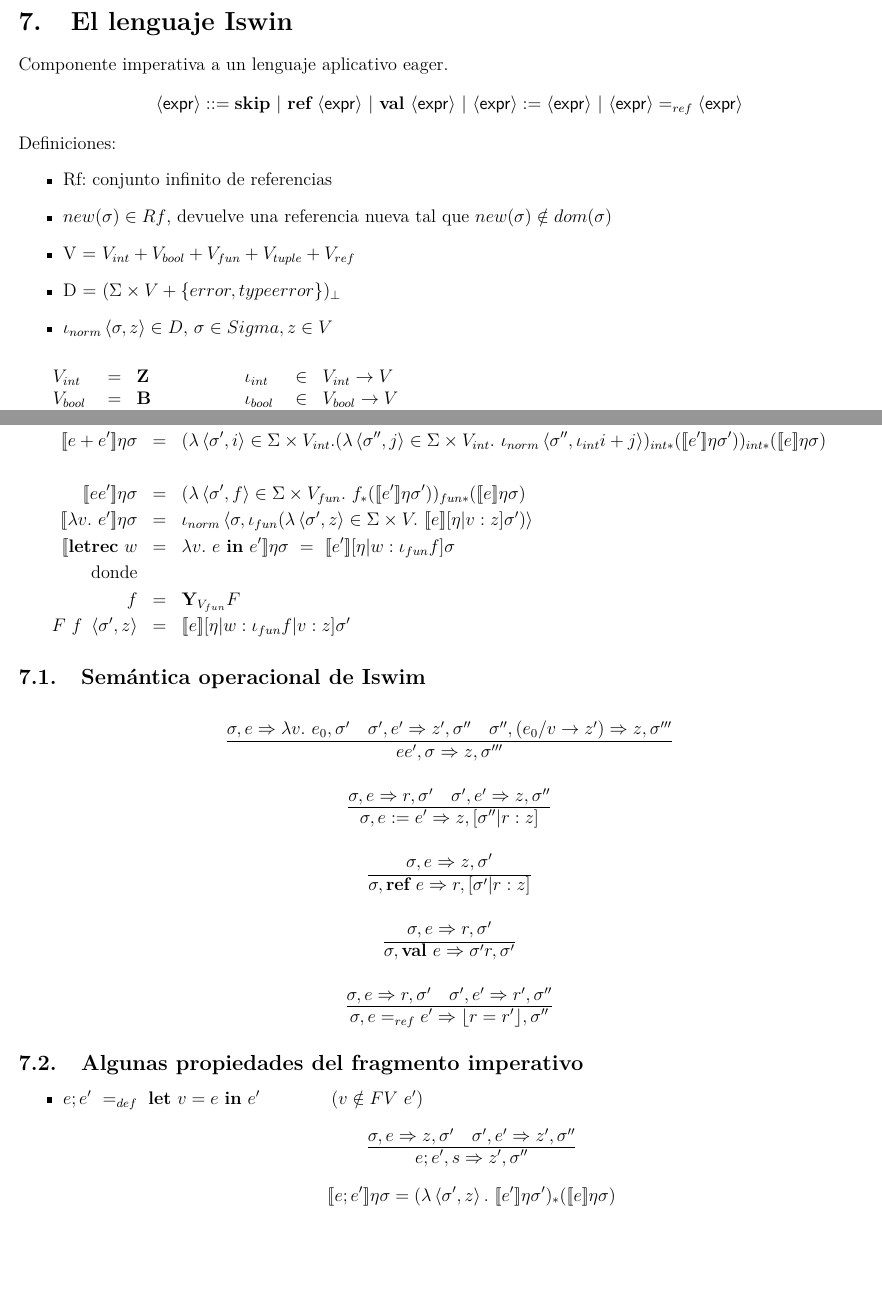
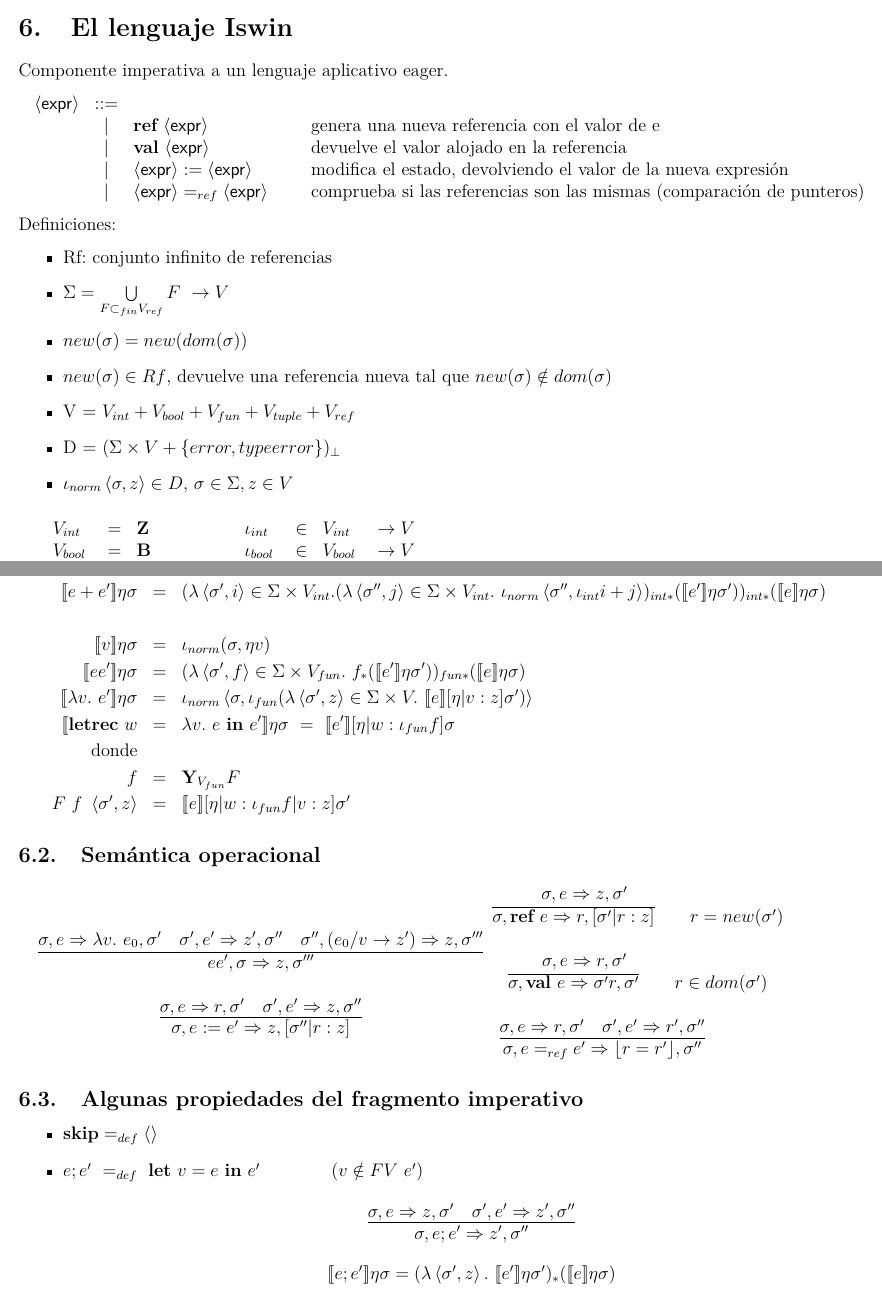
Before and after one commit to LeandroMAcosta/resumenCompiladores, a LaTeX document (compilers.tex, which reads 6_iswin.tex): two parts of pages 16 and 17 of 18, joined at a grey line, cut so that both start at the same text, the shorter picture padded with empty space. Compiled offline with pdfLaTeX.

Commit message:
Iswin and restructure

```diff
--- a/6_iswin.tex
+++ b/6_iswin.tex
@@ -1,147 +1,29 @@
-% \documentclass[12pt,a4paper]{article}
-% \usepackage[utf8]{inputenc}[spanish]
-% \usepackage{amsmath}
-% \usepackage{amsfonts}
-% \usepackage{amssymb}
-% \usepackage{lmodern}
-% \usepackage{amsmath}
-% \usepackage{amsthm}
-% \usepackage{enumerate}
-% \usepackage{graphicx}
-% \usepackage{mathtools}
-% \usepackage{stackrel}
-% \usepackage{multicol}
-% \usepackage{textcomp}
-% \usepackage{ stmaryrd }
-% \usepackage{graphicx}
-% \usepackage{amsmath}
-% \usepackage{t1enc}
-% \usepackage[left=.5cm,right=.5cm,top=1cm,bottom=1.2cm]{geometry}
-
-% \newcommand{\PN}{\par\noindent}
-% \newcommand{\nonterminal}[1]{\langle \mathsf{#1} \rangle}
-% \newcommand{\expr}{\nonterminal{expr}}
-% \newcommand{\var}{\nonterminal{var}}
-% \newcommand{\totrans}{\to^\ast}
-% \newcommand{\bigstep}{\Rightarrow}
-% \newcommand{\bigstepnormal}{\Rightarrow}
-% \newcommand{\bigstepeager}{\Rightarrow}
-% \newcommand{\dinf}{D_\infty}
-% \newcommand{\Env}{\mathit{Env}}
-% \newcommand{\botbot}{\bot\!\!\!\bot}
-% \newcommand{\commif}[3]{\mathbf{if}\;#1\;\mathbf{then}\;#2\;\mathbf{else}\;#3}
-% \newcommand{\commseq}[2]{#1;#2}
-% \newcommand{\commassign}[2]{#1:=#2}
-% \newcommand{\commskip}{\mathbf{skip}}
-% \newcommand{\commwhile}[2]{\mathbf{while}\;#1\;\mathbf{do}\;#2}
-% \newcommand{\commnvar}[3]{\mathbf{newvar}\;#1:=#2\;\mathbf{in}\;#3}
-% \newcommand{\ptodo}[2]{\forall #1.\ #2}
-% \newcommand{\existe}[2]{\exists #1.\ #2}
-% \newcommand{\s}{\sigma }
-% \newcommand{\Z}{\textbf{Z}}
-% \newcommand{\la}{\left\langle }
-% \newcommand{\ra}{\right\rangle }
-% \newcommand{\se}[1]{[\![#1]\!]}
-% \newcommand{\db}{\perp\!\!\!\perp}
-% \newcommand{\sem}[2]{[\![#1]\!]_{#2}}
-% \newcommand{\semnat}[1]{\sem{#1}{\nat}}
-% \newcommand{\semassert}[1]{\sem{#1}{\assert}}
-% \newcommand{\semintexp}[1]{\sem{#1}{\intexp}}
-% \newcommand{\semtheta}[1]{\sem{#1}{\theta}}
-% \newcommand{\semden}[1]{\sem{#1}{}}
-% \newcommand{\semop}[1]{\{\!\![#1]\!\!\}}
-% \newcommand{\syn}[1]{<\!\!#1\!\!>}
-% \newcommand{\conc}{+\!\!\!+}
-% \newcommand{\nat}{\left\langle nat\right\rangle}
-% \newcommand{\boolexp}{\left\langle boolexp\right\rangle}
-% \newcommand{\bin}{{\rm bin}}
-% \newcommand{\assert}{\left\langle assert\right\rangle}
-% \newcommand{\intexp}{\left\langle intexp\right\rangle }
-% \newcommand{\comm}{\left\langle comm\right\rangle}
-% \newcommand{\fun}{\left\langle fun\right\rangle}
-% \newcommand{\fvar}{\left\langle fvar\right\rangle}
-% \newcommand{\cnf}{\left\langle cnf\right\rangle}
-% \newcommand{\ife}{\mathbf{if}\ }
-% \newcommand{\lete}{\mathbf{let}\ }
-% \newcommand{\where}{\ \mathbf{where}\ }
-% \newcommand{\ine}{\ \mathbf{in}\ }
-% \newcommand{\thene}{\ \mathbf{then}\ }
-% \newcommand{\elsee}{\ \mathbf{else}\ }
-% \newcommand{\newvar}{\mathbf{newvar}\ }
-% \newcommand{\while}{\mathbf{while}\ }
-% \newcommand{\val}{\mathbf{val}\ }
-% \newcommand{\doc}{\ \mathbf{do}\ }
-% \newcommand{\env}{\left\langle env\right\rangle}
-% \newcommand{\penv}{\left\langle penv\right\rangle}
-% \newcommand{\natconst}{\left\langle natconst\right\rangle}
-% \newcommand{\refconst}{\left\langle refconst\right\rangle}
-% \newcommand{\refexp}{\left\langle refexp\right\rangle}
-% \newcommand{\boolconst}{\left\langle boolconst\right\rangle}
-% \newcommand{\pvar}{\left\langle pvar\right\rangle}
-% \newcommand{\fenv}{\left\langle fenv\right\rangle}
-% \newcommand{\proc}{\ \mathbf{proc}\ }
-
-% \newcommand{\IF}[3]{\textbf{if} \ #1 \ \textbf{then} \ #2 \ \textbf{else} \ #3}
-% \newcommand{\true}{\textbf{true}}
-% \newcommand{\false}{\textbf{false}}
-% \newcommand{\fskipc}{\mbox{\textbf{skip}}}
-% \newcommand{\fiftec}[3]{\textbf{if}\ #1\ \textbf{then}\ #2\ \textbf{else}\ #3}
-% \newcommand{\letrecin}[2]{\textbf{letrec}\ #1\ \textbf{in}\ #2\ }
-% \newcommand{\fwhile}[2]{\textbf{while}\ #1\ \textbf{do}\ #2}
-% \newcommand{\fnewvar}[3]{\mbox{\textbf{newvar}\ #1:= #2\ \textbf{in}\ #3}}
-% \newcommand \supr{\vee}
-% \newcommand \infi{\wedge}
-% % \newcommand{\se}[1]{\mbox{$[\![#1]\!]$}}
-% \newcommand{\sems}[1]{\sem{#1}\sigma}
-% \newcommand{\overs}[3]{[#1|#2:#3]}
-% \newcommand{\ov}[1]{$\overline{\ #1 \ }$}
-% \newcommand{\pat}{\left\langle pat\right\rangle}
-% \newcommand{\intcnf}{\left\langle intcnf\right\rangle}
-% \newcommand{\boolcnf}{\left\langle boolcnf\right\rangle}
-% \newcommand{\funcnf}{\left\langle funcnf\right\rangle}
-% \newcommand{\tuplecnf}{\left\langle tuplecnf\right\rangle}
-% \newcommand{\va}[1]{\mathsf{#1}}
-% \newcommand{\tagexp}{\left\langle tag \right\rangle}
-% \newcommand{\injD}[1]{\iota_{\underline{#1}}}
-
-
-% \usepackage{amsthm,thmtools,amssymb}
-% \usepackage{verbatim}
-% \declaretheorem[name=Teorema]{theorem}
-% \declaretheorem[name=Propiedad]{property}
-% \declaretheorem[name=Corolario]{corollary}
-
-% \usepackage{bussproofs}
-% \usepackage{stmaryrd}
-% \usepackage[spanish]{babel}
-% \usepackage{amssymb}
-% \usepackage{amsmath,amsthm,mathtools}
-% \usepackage{tikz}
-% \usepackage{bussproofs}
-% \usepackage{stmaryrd}
-% \usepackage{pgfpages}
-% \usepackage{fontenc}
-
-% \begin{document}
 \section{El lenguaje Iswin}
   \PN Componente imperativa a un lenguaje aplicativo eager.
-    \[
-      \expr ::= \textbf{skip} \ | \ \textbf{ref} \ \expr \ | \ \textbf{val} \ \expr \ | \  \expr := \expr  \ | \  \expr =_{ref} \expr
-    \]
+  \[\begin{array}{rcl@{\hspace{1cm}}l}
+    \expr &::=&  \\
+      % &|& \textbf{ref} \ \expr & \text{extiende el estado, generando una referencia nueva que aloja el valor producido por e} \\
+      &|& \textbf{ref} \ \expr & \text{genera una nueva referencia con el valor de e} \\
+      % &|& \textbf{val} \ \expr & \text{estará definida cuando e produzca un valor de tipo referencia y la expresión completa devolverá lo alojado en esa referencia} \\
+      &|& \textbf{val} \ \expr & \text{devuelve el valor alojado en la referencia} \\
+      % &|& \expr := \expr & \text{produce la modificación en el estado producto de la asignación, devolviendo el valor de la segunda expresión} \\
+      &|& \expr := \expr & \text{modifica el estado, devolviendo el valor de la nueva expresión} \\
+      &|& \expr =_{ref} \expr & \text{comprueba si las referencias son las mismas (comparación de punteros)}
+  \end{array}\]
 
   \PN Definiciones:
   \begin{itemize}
     \item Rf: conjunto infinito de referencias
+    \item $\Sigma = \bigcup\limits_{F \subset_{fin} V_{ref}} F \to V$
+    \item $new(\sigma) = new(dom(\sigma))$
     \item $new(\s) \in Rf$, devuelve una referencia nueva tal que $new(\s) \notin dom(\s)$
     \item V = $V_{int} + V_{bool} + V_{fun} + V_{tuple} + V_{ref}$
     \item D = $(\Sigma \times V + \{error, typeerror\})_{\bot}$
-      \item $\iota_{norm} \la \s, z \ra \in D$, $\s \in Sigma, z \in V$
+    \item $\iota_{norm} \la \s, z \ra \in D$, $\s \in \Sigma, z \in V$
   \end{itemize}
 
   \vspace{3mm}
   $\begin{array}{lllllll}
-      V_{int} &=& \mathbf{Z} & \iota_{int} &\in& V_{int} \rightarrow V \\
-      V_{bool} &=& \mathbf{B} & \iota_{bool} &\in& V_{bool} \rightarrow V \\
-      V_{fun} &=& \Sigma \times V \rightarrow D & \iota_{fun} &\in& V_{fun} \rightarrow V \\
-      V_{tuple} &=& V^{\ast} & \iota_{tuple} &\in& V_{tuple} \rightarrow V \\
-      V_{ref} &=& Rf & \iota_{ref} &\in& V_{ref} \rightarrow V
+    V_{int} &=& \mathbf{Z} & \iota_{int} &\in& V_{int} & \rightarrow V \\
+    V_{bool} &=& \mathbf{B} & \iota_{bool} &\in& V_{bool} & \rightarrow V \\
+    V_{fun} &=& \Sigma \times V \rightarrow D & \iota_{fun} &\in& V_{fun} & \rightarrow V \\
@@ -172,7 +56,6 @@
           err & c.c
         \end{array}\right)_{ref*} (\se{e}\eta\s) \\
       \se{\textbf{ref} \ e}\eta\s &=& (\lambda \la\s',r\ra \in \Sigma \times V.\ \iota_{norm}\la[\s'|r:z],\iota_{ref}r\ra)_* (\se{e}\eta\s) \text{ donde } r = new(\sigma')\\
-      % kip \qquad\qquad\qquad\qquad\qquad\qquad\qquad\qquad\qquad\qquad\qquad$(r_{s} = new(dom\ \s))$
       \se{e:=e'}\eta\s &=& (\lambda \la\s',r\ra \in \Sigma \times V_{ref}.\ (\lambda \la\s'',z\ra \in \Sigma \times V.\ \iota_{norm} \la[\s''|r:z],z\ra)_* (\se{e'}\eta\s') )_{ref*} (\se{e}\eta\s) \\
       \se{e=_{ref}e'}\eta\s &=& (\lambda \la\s',r\ra \in \Sigma \times V_{ref}.\ (\lambda \la\s'',z\ra \in \Sigma \times V_{ref}.\ \iota_{norm} \la\s'',\iota_{bool}r=r'\ra)_{ref*} (\se{e'}\eta\s') )_{ref*}(\se{e}\eta\s) \\ \\
       \se{0}\eta\s &=& \iota_{norm}\la \s,\iota_{int}0\ra \\
@@ -180,6 +63,7 @@
       \se{-e}\eta\s &=& (\lambda \la \s',i\ra.\ \iota_{norm}\la \s',\iota_{int}-i\ra)_{int*}(\se{e}\eta\s) \\
       \se{\neg e}\eta\s &=& (\lambda \la \s',b\ra.\ \iota_{norm}\la \s',\iota_{bool}\neg b\ra)_{bool*}(\se{e}\eta\s) \\
       \se{e+e'}\eta\s &=& (\lambda \la \s',i\ra \in \Sigma \times V_{int}.(\lambda \la \s'',j\ra \in \Sigma \times V_{int}.\  \iota_{norm}\la \s'',\iota_{int}i+j\ra)_{int*}(\se{e'}\eta\s'))_{int*}(\se{e}\eta\s) \\ \\
+      \se{v}\eta\s &=& \iota_{norm}(\s, \eta v) \\
       \se{ee'}\eta\s &=& (\lambda \la \s',f\ra \in \Sigma \times V_{fun}.\ f_* (\se{e'}\eta\s'))_{fun*}(\se{e}\eta\s) \\
       \se{\lambda v.\  e'}\eta\s &=&  \iota_{norm}\la \s, \iota_{fun}(\lambda \la\s',z\ra \in \Sigma \times V.\ \se{e}[\eta|v:z]\s')\ra \\
       \se{\textbf{letrec}\ w &=& \lambda v.\  e\ine e'}\eta\s \ = \ \se{e'}[\eta|w:\iota_{fun}f]\s \\
@@ -188,26 +72,34 @@
       F\ f \ \la\s',z\ra &=& \se{e}[\eta|w:\iota_{fun} f|v:z]\s'
     \end{eqnarray*}
 
-    \subsection{Semántica operacional de Iswim}
+  \subsection{Semántica operacional}
+    \begin{multicols}{2}
     \[\begin{array}{c}
       \underline{\s,e \Rightarrow \lambda v.\ e_0,\s'\quad \s',e' \Rightarrow z',\s''\quad \s'', (e_0/v\rightarrow z') \Rightarrow z,\s'''}\\
       ee',\s \Rightarrow z,\s''' \\ \\
+
       \underline{\s,e \Rightarrow r,\s'\quad \s',e' \Rightarrow z,\s''} \\
       \s,e:=e' \Rightarrow z,[\s''|r:z] \\ \\
-        \s,e \Rightarrow z,\s' \\
-        \overline{\s,\textbf{ref}\ e \Rightarrow r,[\s'|r:z]} \\ \\
-        \s,e \Rightarrow r,\s' \\
-        \overline{\s,\textbf{val}\ e \Rightarrow \s' r,\s'} \\ \\
-        \underline{\s,e \Rightarrow r,\s'\quad \s',e' \Rightarrow r',\s''} \\
-        \s,e=_{ref}e' \Rightarrow \lfloor r=r'\rfloor,\s''
     \end{array}\]
+    \[\begin{array}{c}
+      \s,e \Rightarrow z,\s' \qquad \qquad \qquad \\
+      \overline{\s,\textbf{ref}\ e \Rightarrow r,[\s'|r:z]} \qquad r = new(\sigma') \\ \\
+
+      \s,e \Rightarrow r,\s' \qquad \qquad \qquad \\
+      \overline{\s,\textbf{val}\ e \Rightarrow \s' r,\s'} \qquad r \in dom(\sigma') \\ \\
+
+      \underline{\s,e \Rightarrow r,\s'\quad \s',e' \Rightarrow r',\s''} \qquad \qquad \\
+      \s,e=_{ref}e' \Rightarrow \lfloor r=r'\rfloor,\s'' \qquad \qquad
+    \end{array}\]
+  \end{multicols}
 
   \subsection{Algunas propiedades del fragmento imperativo}
     \begin{itemize}
+      \item $\textbf{skip} =_{def} \la \ra$
       \item $e;e'\ =_{def}\ \textbf{let}\ v=e \ine e'\qquad\qquad(v\notin FV\ e')$
         \[\begin{array}{c}
           \underline{\s,e \Rightarrow z,\s'\quad \s',e' \Rightarrow z',\s''}\\
-            e;e',s \Rightarrow z',\s''
+          \s, e;e' \Rightarrow z',\s''
           \end{array}
         \]
         \[
```
Also changed, not shown: 4_lambda_calculus.tex (+1 -1 lines), 5_application_languages.tex (+5 -5 lines), compilers.pdf, 6_iswin.tex (37 more changed lines). Lines whose indentation alone changed are shown as unchanged.
